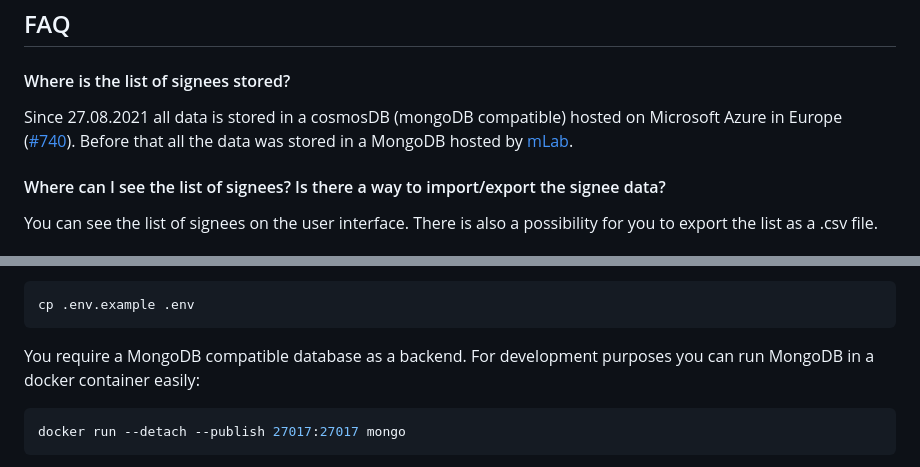
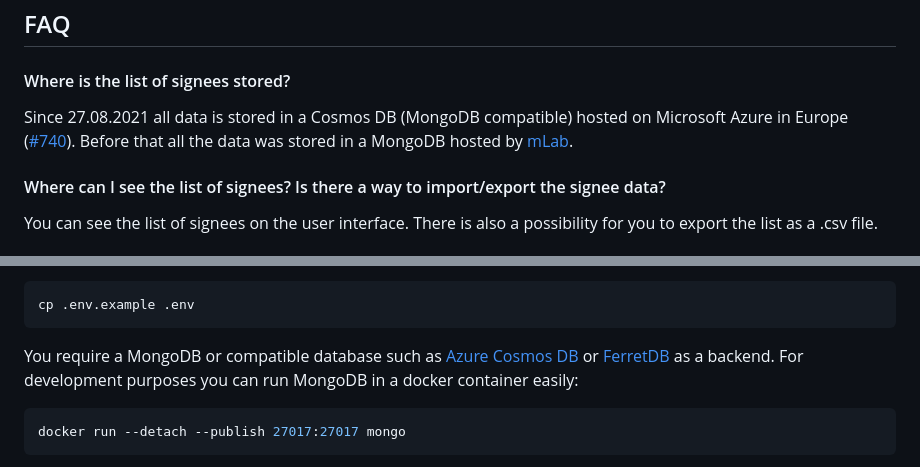
Before and after one commit to cla-assistant/cla-assistant, a Markdown page: README.md, 2 parts joined by grey strips. Drawn GitHub-style.

Commit message:
Mention FerretDB

````diff
--- a/README.md
+++ b/README.md
@@ -82,7 +82,7 @@ The possible values for the "githubKey"-property can be found in the [GitHub-API
 
 ## FAQ
 #### Where is the list of signees stored?
-Since 27.08.2021 all data is stored in a cosmosDB (mongoDB compatible) hosted on Microsoft Azure in Europe ([#740](https://github.com/cla-assistant/cla-assistant/issues/740)).
+Since 27.08.2021 all data is stored in a Cosmos DB (MongoDB compatible) hosted on Microsoft Azure in Europe ([#740](https://github.com/cla-assistant/cla-assistant/issues/740)).
 Before that all the data was stored in a MongoDB hosted by [mLab](https://mlab.com/).
 
 #### Where can I see the list of signees? Is there a way to import/export the signee data?
@@ -129,7 +129,8 @@ Copy the sample configuration file `.env.example` file to `.env`.
 cp .env.example .env
 ```
 
-You require a MongoDB compatible database as a backend. For development purposes you can run MongoDB in a docker container easily:
+You require a MongoDB or compatible database such as [Azure Cosmos DB](https://cosmos.azure.com) or [FerretDB](https://www.ferretdb.io) as a backend.
+For development purposes you can run MongoDB in a docker container easily:
 
 ```sh
 docker run --detach --publish 27017:27017 mongo
````
